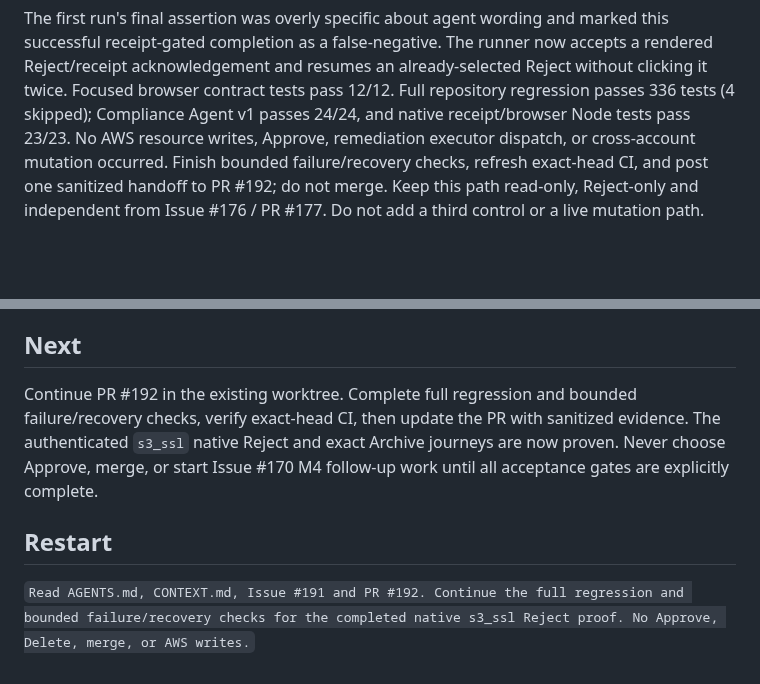
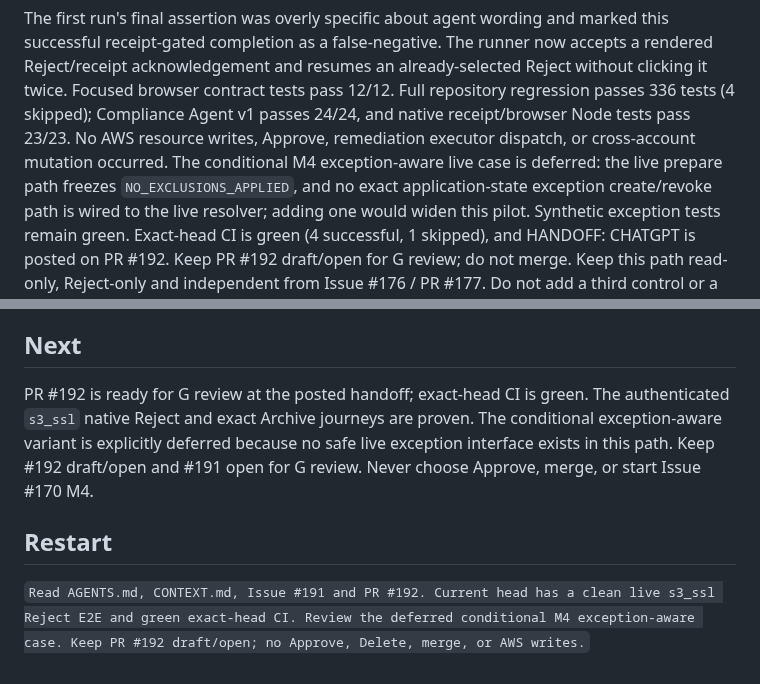
Before and after one commit to amitkarpe/aws-secops, a Markdown page: CONTEXT.md, 2 parts joined by grey strips. Drawn GitHub-style; blank space fills up the shorter version.

```diff
--- a/CONTEXT.md
+++ b/CONTEXT.md
@@ -67,8 +67,12 @@ already-selected Reject without clicking it twice. Focused browser contract
 tests pass 12/12. Full repository regression passes 336 tests (4 skipped);
 Compliance Agent v1 passes 24/24, and native receipt/browser Node tests pass
 23/23. No AWS resource writes, Approve, remediation executor dispatch, or
-cross-account mutation occurred. Finish bounded failure/recovery checks,
-refresh exact-head CI, and post one sanitized handoff to PR #192; do not merge.
+cross-account mutation occurred. The conditional M4 exception-aware live case
+is deferred: the live prepare path freezes `NO_EXCLUSIONS_APPLIED`, and no
+exact application-state exception create/revoke path is wired to the live
+resolver; adding one would widen this pilot. Synthetic exception tests remain
+green. Exact-head CI is green (4 successful, 1 skipped), and HANDOFF: CHATGPT
+is posted on PR #192. Keep PR #192 draft/open for G review; do not merge.
 Keep this path read-only, Reject-only and independent from Issue #176 / PR #177.
 Do not add a third control or a live mutation path.
 
@@ -85,12 +89,12 @@ Follow `docs/operations/LAB_SESSION_POWER.md`.
 
 ## Next
 
-Continue PR #192 in the existing worktree. Complete full regression and
-bounded failure/recovery checks, verify exact-head CI, then update the PR with
-sanitized evidence. The authenticated `s3_ssl` native Reject and exact Archive
-journeys are now proven. Never choose Approve, merge, or start Issue #170 M4
-follow-up work until all acceptance gates are explicitly complete.
+PR #192 is ready for G review at the posted handoff; exact-head CI is green.
+The authenticated `s3_ssl` native Reject and exact Archive journeys are proven.
+The conditional exception-aware variant is explicitly deferred because no safe
+live exception interface exists in this path. Keep #192 draft/open and #191
+open for G review. Never choose Approve, merge, or start Issue #170 M4.
 
 ## Restart
 
-`Read AGENTS.md, CONTEXT.md, Issue #191 and PR #192. Continue the full regression and bounded failure/recovery checks for the completed native s3_ssl Reject proof. No Approve, Delete, merge, or AWS writes.`
+`Read AGENTS.md, CONTEXT.md, Issue #191 and PR #192. Current head has a clean live s3_ssl Reject E2E and green exact-head CI. Review the deferred conditional M4 exception-aware case. Keep PR #192 draft/open; no Approve, Delete, merge, or AWS writes.`
```
Also changed, not shown: docs/implementation/ISSUE191_LIVE_S3_SSL_REJECT.md (+15 -3 lines).
